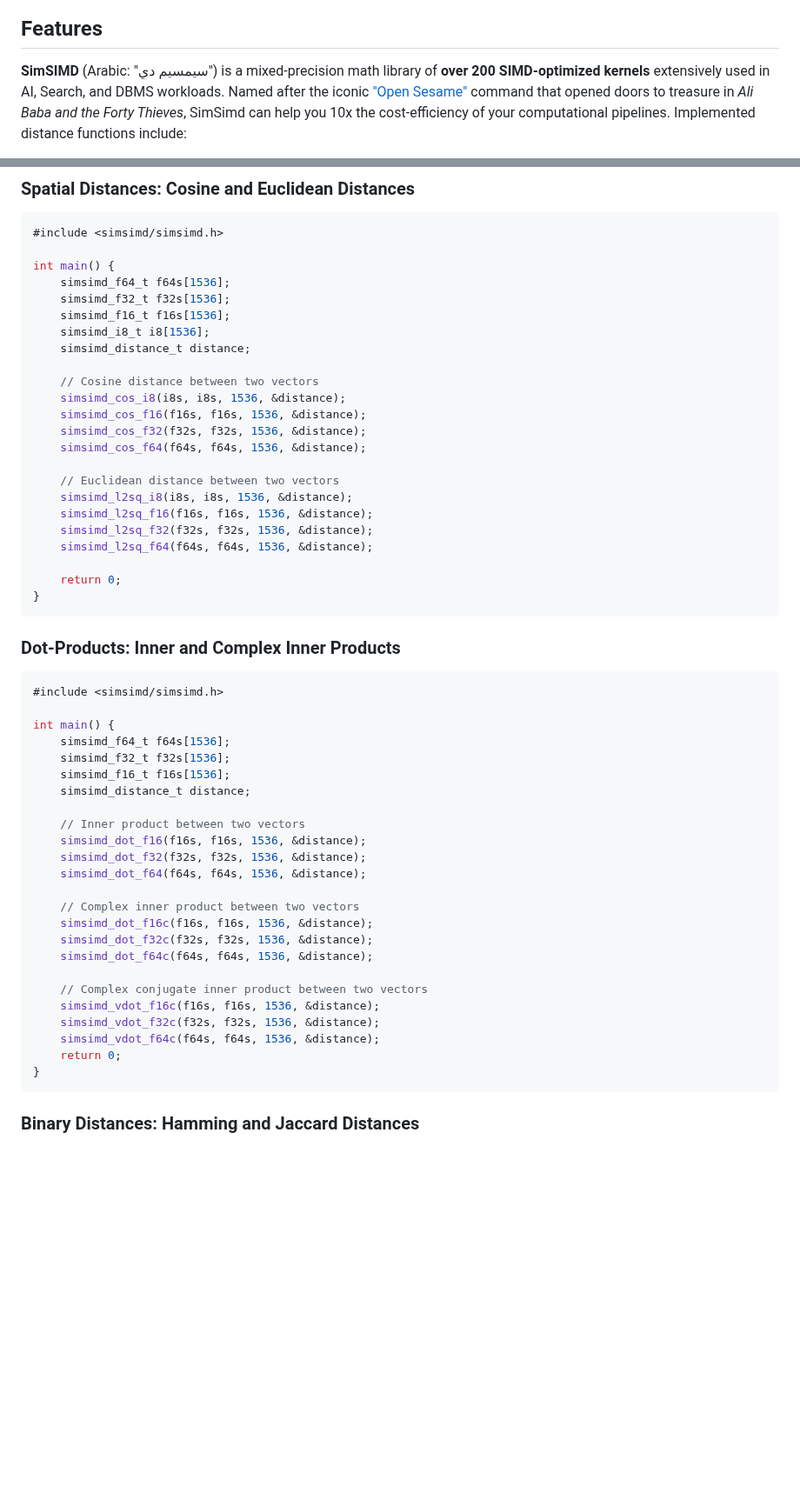
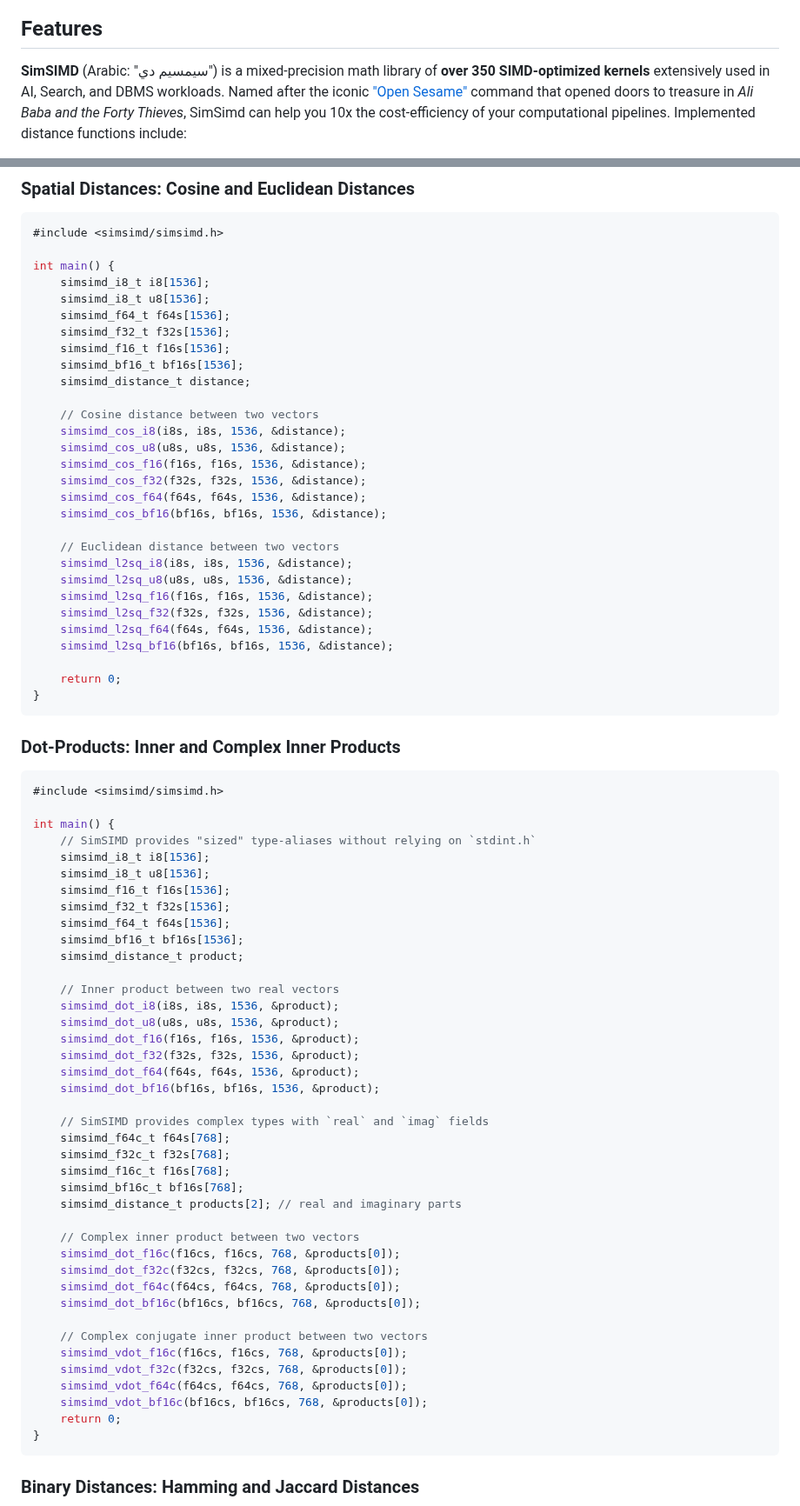
Before and after one commit to ashvardanian/SimSIMD, a Markdown page: README.md, 2 parts joined by grey strips. Shown at 87% size. Drawn GitHub-style; blank space fills up the shorter version.

Commit message:
Docs: Using `complex` & `int` types

````diff
--- a/README.md
+++ b/README.md
@@ -42,7 +42,7 @@ SimSIMD provides an alternative.
 
 ## Features
 
-__SimSIMD__ (Arabic: "سيمسيم دي") is a mixed-precision math library of __over 200 SIMD-optimized kernels__ extensively used in AI, Search, and DBMS workloads.
+__SimSIMD__ (Arabic: "سيمسيم دي") is a mixed-precision math library of __over 350 SIMD-optimized kernels__ extensively used in AI, Search, and DBMS workloads.
 Named after the iconic ["Open Sesame"](https://en.wikipedia.org/wiki/Open_sesame) command that opened doors to treasure in _Ali Baba and the Forty Thieves_, SimSimd can help you 10x the cost-efficiency of your computational pipelines.
 Implemented distance functions include:
 
@@ -689,23 +689,29 @@ To override compilation settings and switch between runtime and compile-time dis
 #include <simsimd/simsimd.h>
 
 int main() {
+    simsimd_i8_t i8[1536];
+    simsimd_i8_t u8[1536];
     simsimd_f64_t f64s[1536];
     simsimd_f32_t f32s[1536];
     simsimd_f16_t f16s[1536];
-    simsimd_i8_t i8[1536];
+    simsimd_bf16_t bf16s[1536];
     simsimd_distance_t distance;
 
     // Cosine distance between two vectors
     simsimd_cos_i8(i8s, i8s, 1536, &distance);
+    simsimd_cos_u8(u8s, u8s, 1536, &distance);
     simsimd_cos_f16(f16s, f16s, 1536, &distance);
     simsimd_cos_f32(f32s, f32s, 1536, &distance);
     simsimd_cos_f64(f64s, f64s, 1536, &distance);
+    simsimd_cos_bf16(bf16s, bf16s, 1536, &distance);
 
     // Euclidean distance between two vectors
     simsimd_l2sq_i8(i8s, i8s, 1536, &distance);
+    simsimd_l2sq_u8(u8s, u8s, 1536, &distance);
     simsimd_l2sq_f16(f16s, f16s, 1536, &distance);
     simsimd_l2sq_f32(f32s, f32s, 1536, &distance);
     simsimd_l2sq_f64(f64s, f64s, 1536, &distance);
+    simsimd_l2sq_bf16(bf16s, bf16s, 1536, &distance);
 
     return 0;
 }
@@ -717,25 +723,41 @@ int main() {
 #include <simsimd/simsimd.h>
 
 int main() {
+    // SimSIMD provides "sized" type-aliases without relying on `stdint.h`
+    simsimd_i8_t i8[1536];
+    simsimd_i8_t u8[1536];
+    simsimd_f16_t f16s[1536];
+    simsimd_f32_t f32s[1536];
     simsimd_f64_t f64s[1536];
-    simsimd_f32_t f32s[1536];
-    simsimd_f16_t f16s[1536];
-    simsimd_distance_t distance;
+    simsimd_bf16_t bf16s[1536];
+    simsimd_distance_t product;
 
-    // Inner product between two vectors
-    simsimd_dot_f16(f16s, f16s, 1536, &distance);
-    simsimd_dot_f32(f32s, f32s, 1536, &distance);
-    simsimd_dot_f64(f64s, f64s, 1536, &distance);
+    // Inner product between two real vectors
+    simsimd_dot_i8(i8s, i8s, 1536, &product);
+    simsimd_dot_u8(u8s, u8s, 1536, &product);
+    simsimd_dot_f16(f16s, f16s, 1536, &product);
+    simsimd_dot_f32(f32s, f32s, 1536, &product);
+    simsimd_dot_f64(f64s, f64s, 1536, &product);
+    simsimd_dot_bf16(bf16s, bf16s, 1536, &product);
+
+    // SimSIMD provides complex types with `real` and `imag` fields
+    simsimd_f64c_t f64s[768];
+    simsimd_f32c_t f32s[768];
+    simsimd_f16c_t f16s[768];
+    simsimd_bf16c_t bf16s[768];
+    simsimd_distance_t products[2]; // real and imaginary parts
 
     // Complex inner product between two vectors
-    simsimd_dot_f16c(f16s, f16s, 1536, &distance);
-    simsimd_dot_f32c(f32s, f32s, 1536, &distance);
-    simsimd_dot_f64c(f64s, f64s, 1536, &distance);
+    simsimd_dot_f16c(f16cs, f16cs, 768, &products[0]);
+    simsimd_dot_f32c(f32cs, f32cs, 768, &products[0]);
+    simsimd_dot_f64c(f64cs, f64cs, 768, &products[0]);
+    simsimd_dot_bf16c(bf16cs, bf16cs, 768, &products[0]);
 
     // Complex conjugate inner product between two vectors
-    simsimd_vdot_f16c(f16s, f16s, 1536, &distance);
-    simsimd_vdot_f32c(f32s, f32s, 1536, &distance);
-    simsimd_vdot_f64c(f64s, f64s, 1536, &distance);
+    simsimd_vdot_f16c(f16cs, f16cs, 768, &products[0]);
+    simsimd_vdot_f32c(f32cs, f32cs, 768, &products[0]);
+    simsimd_vdot_f64c(f64cs, f64cs, 768, &products[0]);
+    simsimd_vdot_bf16c(bf16cs, bf16cs, 768, &products[0]);
     return 0;
 }
 ```
````
Also changed, not shown: other parts of README.md (+7 -7 lines).
